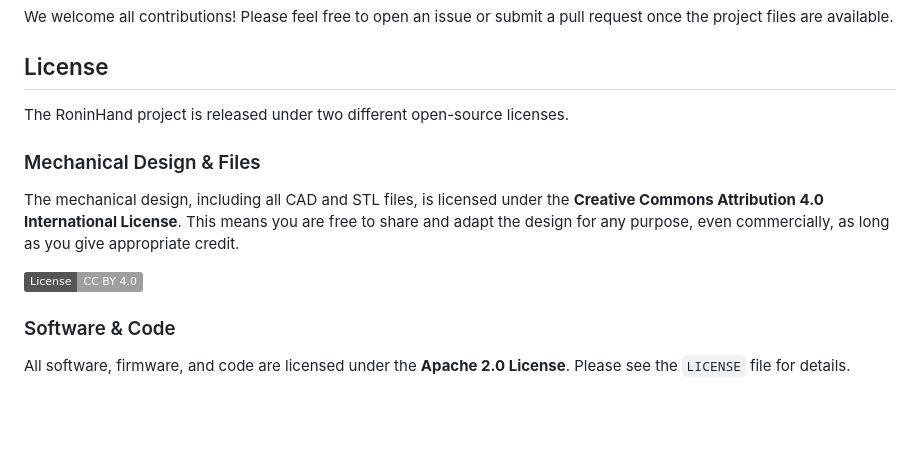
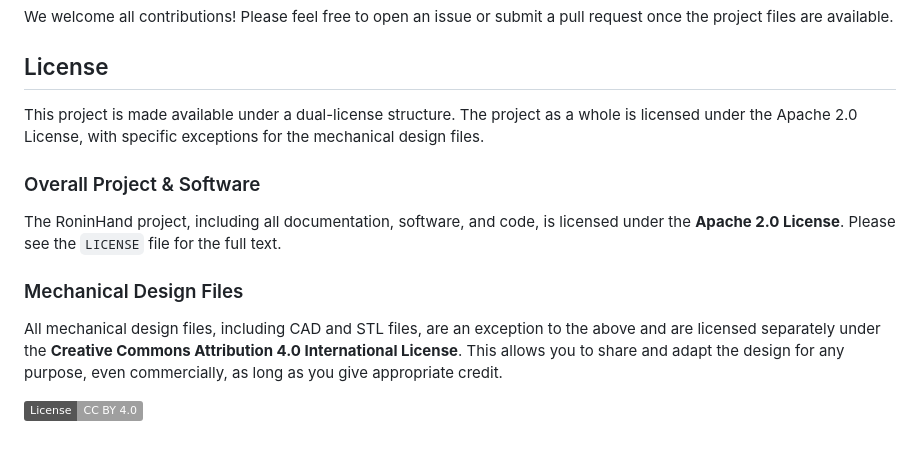
Before and after one commit to Polymorph-Intelligence/RoninHand, a Markdown page: README.md, the part around the change. Drawn GitHub-style; badges without logos; blank space fills up the shorter version.

```diff
--- a/README.md
+++ b/README.md
@@ -72,17 +72,17 @@ We welcome all contributions! Please feel free to open an issue or submit a pull
 
 ## License
 
-The RoninHand project is released under two different open-source licenses.
+This project is made available under a dual-license structure. The project as a whole is licensed under the Apache 2.0 License, with specific exceptions for the mechanical design files.
 
-### Mechanical Design & Files
+### Overall Project & Software
 
-The mechanical design, including all CAD and STL files, is licensed under the **Creative Commons Attribution 4.0 International License**. This means you are free to share and adapt the design for any purpose, even commercially, as long as you give appropriate credit.
+The RoninHand project, including all documentation, software, and code, is licensed under the **Apache 2.0 License**. Please see the `LICENSE` file for the full text.
+
+### Mechanical Design Files
+
+All mechanical design files, including CAD and STL files, are an exception to the above and are licensed separately under the **Creative Commons Attribution 4.0 International License**. This allows you to share and adapt the design for any purpose, even commercially, as long as you give appropriate credit.
 
 [![CC BY 4.0][cc-by-shield]][cc-by]
 
 [cc-by]: http://creativecommons.org/licenses/by/4.0/
 [cc-by-shield]: https://img.shields.io/badge/License-CC%20BY%204.0-lightgrey.svg
-
-### Software & Code
-
-All software, firmware, and code are licensed under the **Apache 2.0 License**. Please see the `LICENSE` file for details.
```
